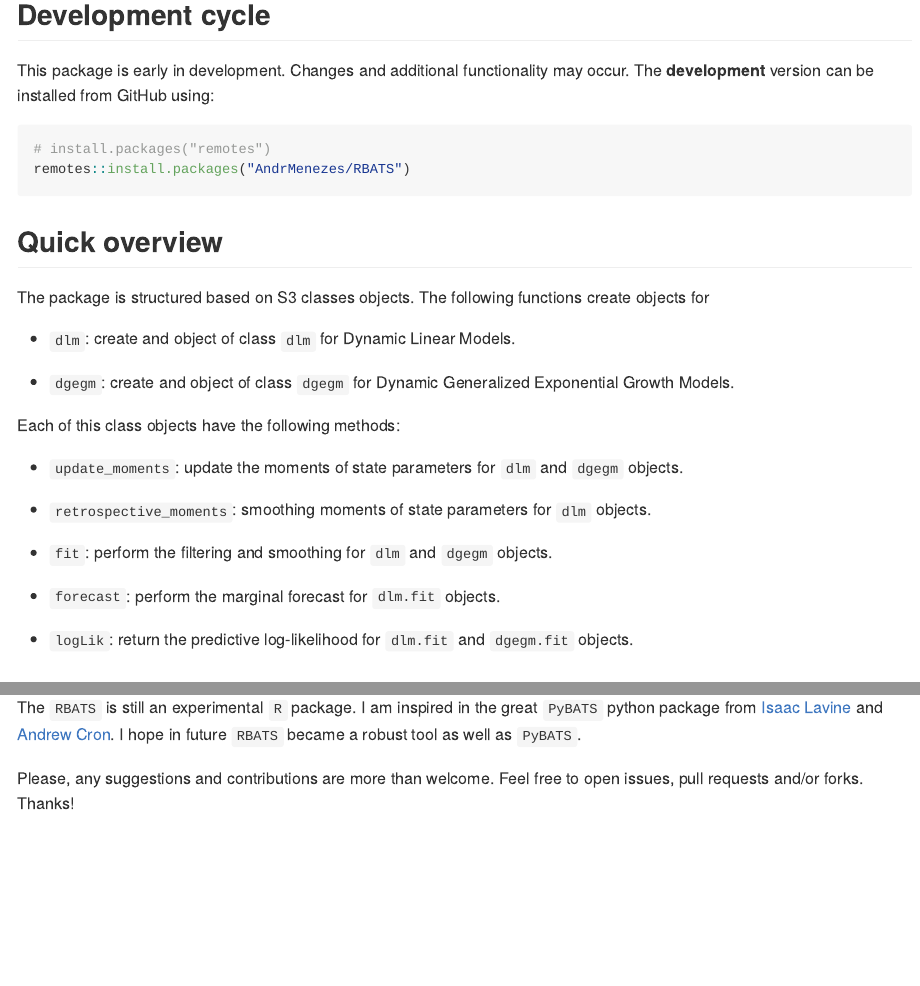
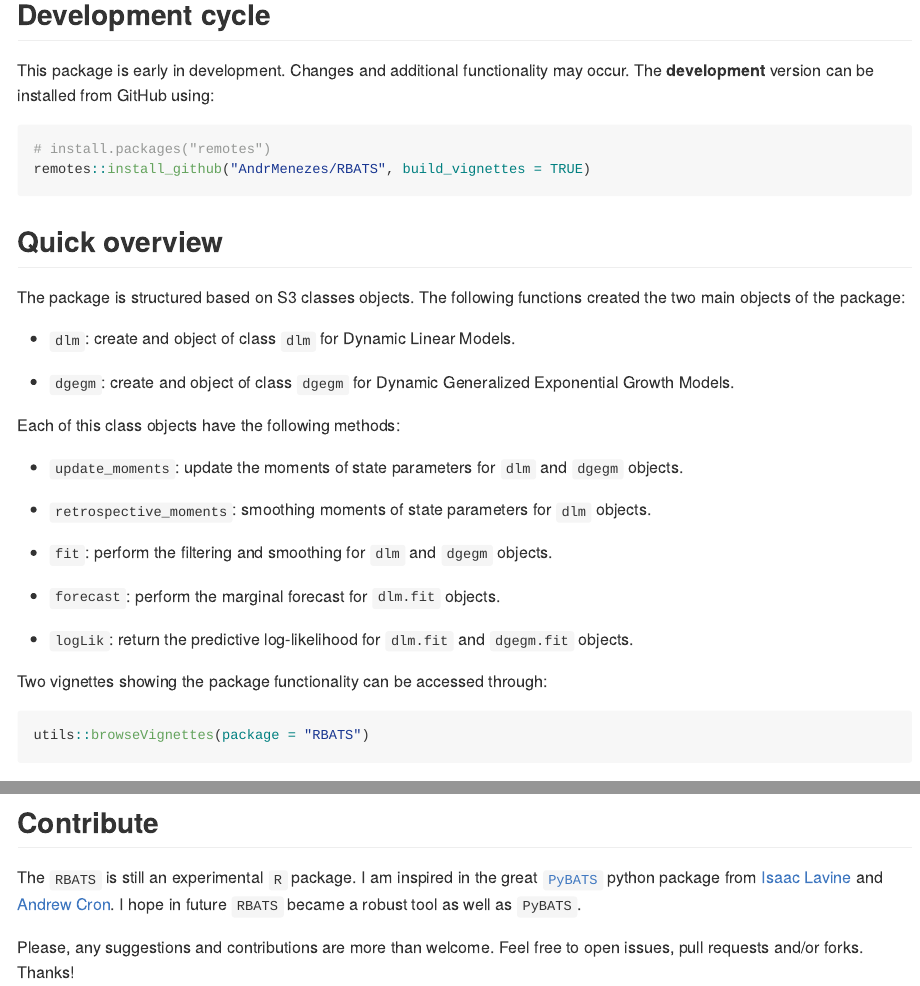
Before and after one commit to AndrMenezes/RBATS, an R Markdown document (README.Rmd): the page in a window 1100 px wide, from 220 px down, and a second part further down, joined at a grey line. The pictures show the output file README.md that the author committed with the source, drawn offline in the style of GitHub.

Commit message:
:memo: update readme

````diff
--- a/README.Rmd
+++ b/README.Rmd
@@ -26,13 +27,13 @@ This package is early in development. Changes and additional functionality may o
 The **development** version can be installed from GitHub using:
 ``` r
 # install.packages("remotes")
-remotes::install.packages("AndrMenezes/RBATS")
+remotes::install_github("AndrMenezes/RBATS", build_vignettes = TRUE)
 ```
 
 ## Quick overview
 
 The package is structured based on S3 classes objects.
-The following functions create objects for
+The following functions created the two main objects of the package:
 
 - `dlm`: create and object of class `dlm` for Dynamic Linear Models.
 
@@ -50,10 +51,18 @@ Each of this class objects have the following methods:
 
 - `logLik`: return the predictive log-likelihood for `dlm.fit` and `dgegm.fit` objects.
 
+Two vignettes showing the package functionality can be accessed through:
+
+```{r}
+utils::browseVignettes(package = "RBATS")
+```
+
+
+
 ## Contribute
 
-The `RBATS` is still an experimental `R` package. I am inspired in the great `PyBATS` python
-package from  [Isaac Lavine](https://www.linkedin.com/in/isaac-lavine-70495929/) and
+The `RBATS` is still an experimental `R` package. I am inspired in the great
+[`PyBATS`](https://lavinei.github.io/pybats/) python package from  [Isaac Lavine](https://www.linkedin.com/in/isaac-lavine-70495929/) and
 [Andrew Cron](https://www.linkedin.com/in/andrewjcron/).
 I hope in future `RBATS` became a robust tool as well as `PyBATS`.
 
````
Also changed, not shown: README.md, README.Rmd (3 more changed lines).
